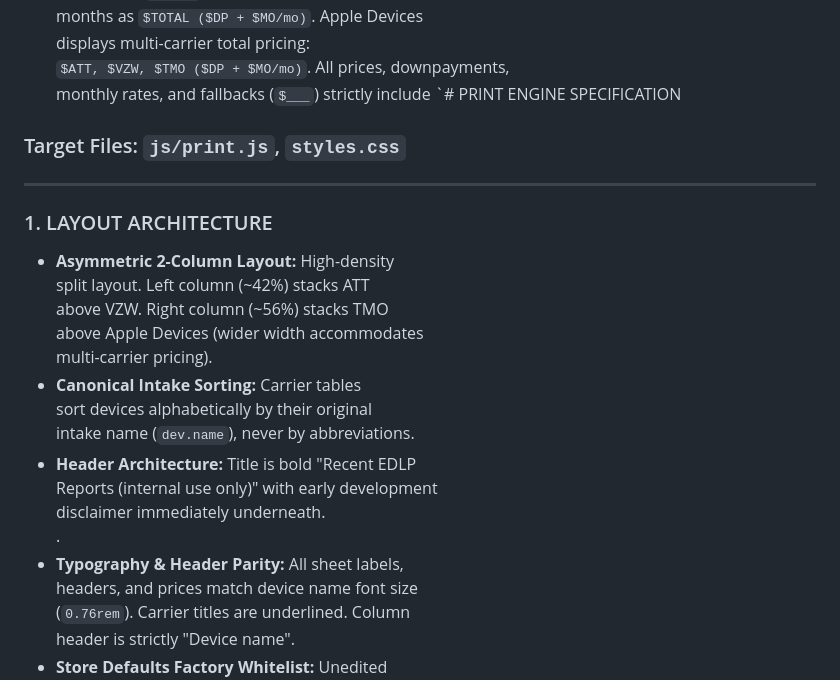
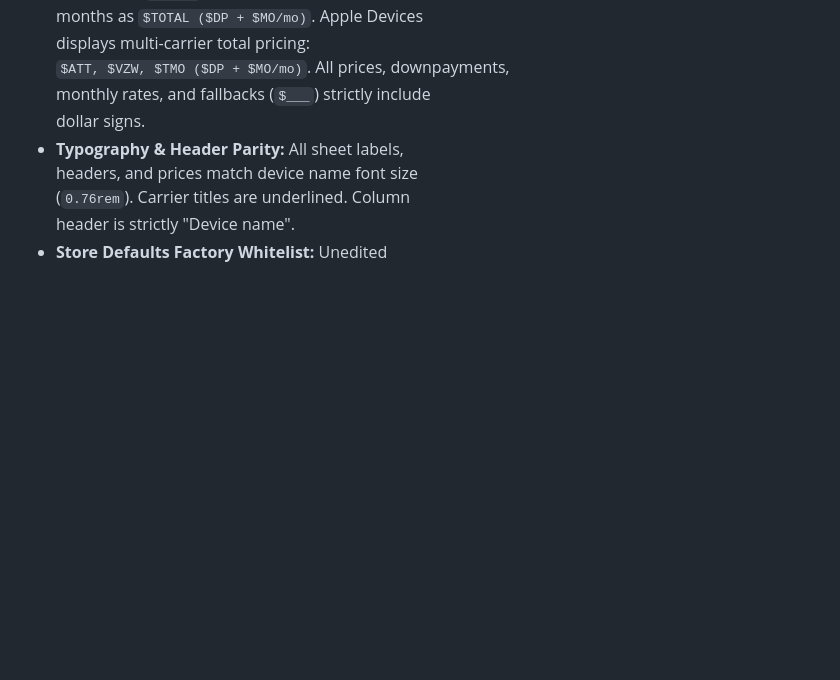
Before and after one commit to Spamfan/workflowoptimizer, a Markdown page: spec-print.md, the part around the change. Rendered like a GitHub page; blank space fills up the shorter version.

```diff
--- a/spec-print.md
+++ b/spec-print.md
@@ -26,24 +26,8 @@
   months as `$TOTAL ($DP + $MO/mo)`. Apple Devices
   displays multi-carrier total pricing:
   `$ATT, $VZW, $TMO ($DP + $MO/mo)`. All prices, downpayments,
-  monthly rates, and fallbacks (`$___`) strictly include `# PRINT ENGINE SPECIFICATION
-### Target Files: `js/print.js`, `styles.css`
-
----
-
-### 1. LAYOUT ARCHITECTURE
-* **Asymmetric 2-Column Layout:** High-density
-  split layout. Left column (~42%) stacks ATT
-  above VZW. Right column (~56%) stacks TMO
-  above Apple Devices (wider width accommodates
-  multi-carrier pricing).
-* **Canonical Intake Sorting:** Carrier tables
-  sort devices alphabetically by their original
-  intake name (`dev.name`), never by abbreviations.
-* **Header Architecture:** Title is bold "Recent EDLP
-  Reports (internal use only)" with early development
-  disclaimer immediately underneath.
-.
+  monthly rates, and fallbacks (`$___`) strictly include
+  dollar signs.
 * **Typography & Header Parity:** All sheet labels,
   headers, and prices match device name font size
   (`0.76rem`). Carrier titles are underlined. Column
```
